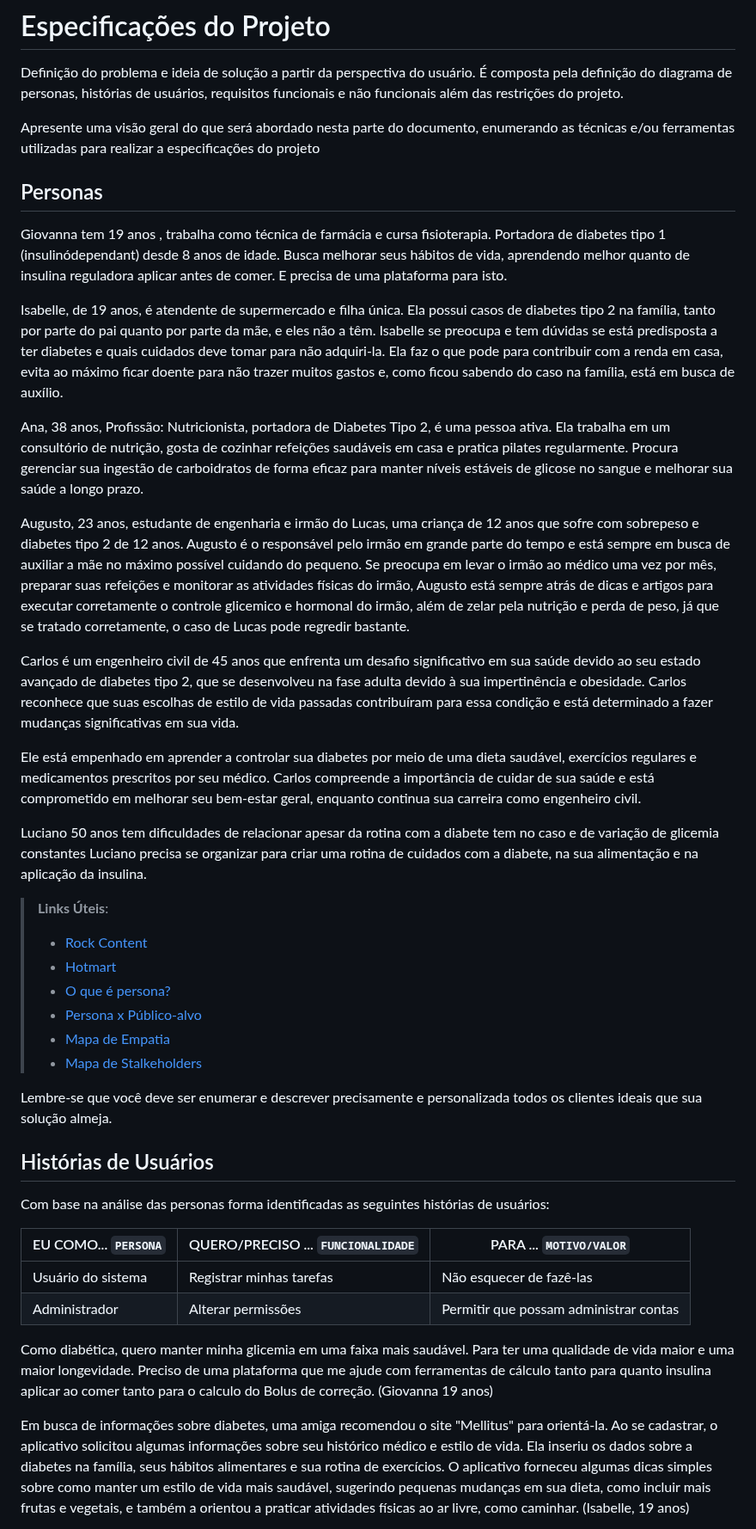
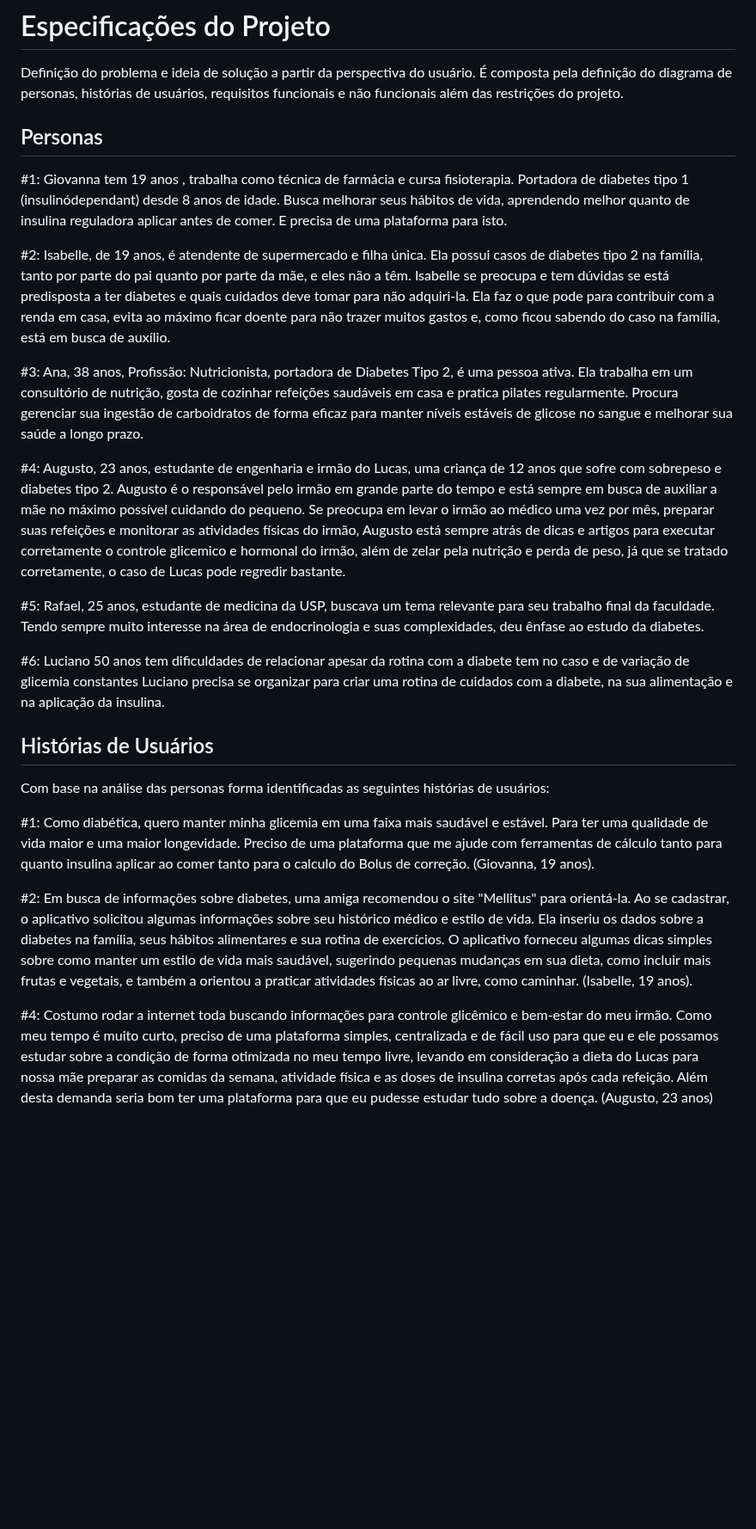
Before and after one commit to ICEI-PUC-Minas-PCO-SI/pco-si-2023-2-p1-tiaw-t1-g4-mellitus, a Markdown page: docs/especification.md, the part around one of its changes. Shown at 86% size. GitHub-like rendering; blank space fills up the shorter version.

```diff
--- a/docs/especification.md
+++ b/docs/especification.md
@@ -2,44 +2,30 @@
 
 Definição do problema e ideia de solução a partir da perspectiva do usuário. É composta pela definição do  diagrama de personas, histórias de usuários, requisitos funcionais e não funcionais além das restrições do projeto.
 
-Apresente uma visão geral do que será abordado nesta parte do documento, enumerando as técnicas e/ou ferramentas utilizadas para realizar a especificações do projeto
 
 ## Personas
 
-Giovanna tem 19 anos , trabalha como técnica de farmácia e cursa fisioterapia. Portadora de diabetes tipo 1 (insulinódependant) desde 8 anos de idade. Busca melhorar seus hábitos de vida, aprendendo melhor quanto de insulina reguladora aplicar antes de comer. E precisa de uma plataforma para isto.
+#1: Giovanna tem 19 anos , trabalha como técnica de farmácia e cursa fisioterapia. Portadora de diabetes tipo 1 (insulinódependant) desde 8 anos de idade. Busca melhorar seus hábitos de vida, aprendendo melhor quanto de insulina reguladora aplicar antes de comer. E precisa de uma plataforma para isto.
 
-Isabelle, de 19 anos, é atendente de supermercado e filha única. Ela possui casos de diabetes tipo 2 na família, tanto por parte do pai quanto por parte da mãe, e eles não a têm. Isabelle se preocupa e tem dúvidas se está predisposta a ter diabetes e quais cuidados deve tomar para não adquiri-la. Ela faz o que pode para contribuir com a renda em casa, evita ao máximo ficar doente para não trazer muitos gastos e, como ficou sabendo do caso na família, está em busca de auxílio.
+#2: Isabelle, de 19 anos, é atendente de supermercado e filha única. Ela possui casos de diabetes tipo 2 na família, tanto por parte do pai quanto por parte da mãe, e eles não a têm. Isabelle se preocupa e tem dúvidas se está predisposta a ter diabetes e quais cuidados deve tomar para não adquiri-la. Ela faz o que pode para contribuir com a renda em casa, evita ao máximo ficar doente para não trazer muitos gastos e, como ficou sabendo do caso na família, está em busca de auxílio.
 
-Ana, 38 anos, Profissão: Nutricionista, portadora de Diabetes Tipo 2, é uma pessoa ativa. Ela trabalha em um consultório de nutrição, gosta de cozinhar refeições saudáveis em casa e pratica pilates regularmente. Procura gerenciar sua ingestão de carboidratos de forma eficaz para manter níveis estáveis de glicose no sangue e melhorar sua saúde a longo prazo.
+#3: Ana, 38 anos, Profissão: Nutricionista, portadora de Diabetes Tipo 2, é uma pessoa ativa. Ela trabalha em um consultório de nutrição, gosta de cozinhar refeições saudáveis em casa e pratica pilates regularmente. Procura gerenciar sua ingestão de carboidratos de forma eficaz para manter níveis estáveis de glicose no sangue e melhorar sua saúde a longo prazo.
 
-Augusto, 23 anos, estudante de engenharia e irmão do Lucas, uma criança de 12 anos que sofre com sobrepeso e diabetes tipo 2 de 12 anos. Augusto é o responsável pelo irmão em grande parte do tempo e está sempre em busca de auxiliar a mãe no máximo possível cuidando do pequeno. Se preocupa em levar o irmão ao médico uma vez por mês, preparar suas refeições e monitorar as atividades físicas do irmão, Augusto está sempre atrás de dicas e artigos para executar corretamente o controle glicemico e hormonal do irmão, além de zelar pela nutrição e perda de peso, já que se tratado corretamente, o caso de Lucas pode regredir bastante.
+#4: Augusto, 23 anos, estudante de engenharia e irmão do Lucas, uma criança de 12 anos que sofre com sobrepeso e diabetes tipo 2. Augusto é o responsável pelo irmão em grande parte do tempo e está sempre em busca de auxiliar a mãe no máximo possível cuidando do pequeno. Se preocupa em levar o irmão ao médico uma vez por mês, preparar suas refeições e monitorar as atividades físicas do irmão, Augusto está sempre atrás de dicas e artigos para executar corretamente o controle glicemico e hormonal do irmão, além de zelar pela nutrição e perda de peso, já que se tratado corretamente, o caso de Lucas pode regredir bastante.
 
-Carlos é um engenheiro civil de 45 anos que enfrenta um desafio significativo em sua saúde devido ao seu estado avançado de diabetes tipo 2, que se desenvolveu na fase adulta devido à sua impertinência e obesidade. Carlos reconhece que suas escolhas de estilo de vida passadas contribuíram para essa condição e está determinado a fazer mudanças significativas em sua vida.
+#5: Rafael, 25 anos, estudante de medicina da USP, buscava um tema relevante para seu trabalho final da faculdade. Tendo sempre muito interesse na área de endocrinologia e suas complexidades, deu ênfase ao estudo da diabetes.
 
-Ele está empenhado em aprender a controlar sua diabetes por meio de uma dieta saudável, exercícios regulares e medicamentos prescritos por seu médico. Carlos compreende a importância de cuidar de sua saúde e está comprometido em melhorar seu bem-estar geral, enquanto continua sua carreira como engenheiro civil.
+#6: Luciano 50 anos tem dificuldades de relacionar apesar da rotina com a diabete tem no caso e de variação de glicemia constantes Luciano precisa se organizar para criar uma rotina de cuidados com a diabete, na sua alimentação e na aplicação da insulina.
 
-Luciano 50 anos tem dificuldades de relacionar apesar da rotina com a diabete tem no caso e de variação de glicemia constantes Luciano precisa se organizar para criar uma rotina de cuidados com a diabete, na sua alimentação e na aplicação da insulina.
 
-> **Links Úteis**:
-> - [Rock Content](https://rockcontent.com/blog/personas/)
-> - [Hotmart](https://blog.hotmart.com/pt-br/como-criar-persona-negocio/)
-> - [O que é persona?](https://resultadosdigitais.com.br/blog/persona-o-que-e/)
-> - [Persona x Público-alvo](https://flammo.com.br/blog/persona-e-publico-alvo-qual-a-diferenca/)
-> - [Mapa de Empatia](https://resultadosdigitais.com.br/blog/mapa-da-empatia/)
-> - [Mapa de Stalkeholders](https://www.racecomunicacao.com.br/blog/como-fazer-o-mapeamento-de-stakeholders/)
->
-Lembre-se que você deve ser enumerar e descrever precisamente e personalizada todos os clientes ideais que sua solução almeja.
 
 ## Histórias de Usuários
 
 Com base na análise das personas forma identificadas as seguintes histórias de usuários:
 
-|EU COMO... `PERSONA`| QUERO/PRECISO ... `FUNCIONALIDADE` |PARA ... `MOTIVO/VALOR`                 |
-|--------------------|------------------------------------|----------------------------------------|
-|Usuário do sistema  | Registrar minhas tarefas           | Não esquecer de fazê-las               |
-|Administrador       | Alterar permissões                 | Permitir que possam administrar contas |
+#1: Como diabética, quero manter minha glicemia em uma faixa mais saudável e estável. Para ter uma qualidade de vida maior e uma maior longevidade. Preciso de uma plataforma que me ajude com ferramentas de  cálculo  tanto para quanto insulina aplicar ao comer tanto para o  calculo do Bolus de correção. (Giovanna, 19 anos).
 
-Como diabética, quero manter minha glicemia em uma faixa mais saudável. Para ter uma qualidade de vida maior e uma maior longevidade. Preciso de uma plataforma que me ajude com ferramentas de  cálculo  tanto para quanto insulina aplicar ao comer tanto para o  calculo do Bolus de correção. (Giovanna 19 anos)
+#2: Em busca de informações sobre diabetes, uma amiga recomendou o site "Mellitus" para orientá-la. Ao se cadastrar, o aplicativo solicitou algumas informações sobre seu histórico médico e estilo de vida. Ela inseriu os dados sobre a diabetes na família, seus hábitos alimentares e sua rotina de exercícios. O aplicativo forneceu algumas dicas simples sobre como manter um estilo de vida mais saudável, sugerindo pequenas mudanças em sua dieta, como incluir mais frutas e vegetais, e também a orientou a praticar atividades físicas ao ar livre, como caminhar. (Isabelle, 19 anos).
 
-Em busca de informações sobre diabetes, uma amiga recomendou o site "Mellitus" para orientá-la. Ao se cadastrar, o aplicativo solicitou algumas informações sobre seu histórico médico e estilo de vida. Ela inseriu os dados sobre a diabetes na família, seus hábitos alimentares e sua rotina de exercícios. O aplicativo forneceu algumas dicas simples sobre como manter um estilo de vida mais saudável, sugerindo pequenas mudanças em sua dieta, como incluir mais frutas e vegetais, e também a orientou a praticar atividades físicas ao ar livre, como caminhar. (Isabelle, 19 anos)
+#4: Costumo rodar a internet toda buscando informações para controle glicêmico e bem-estar do meu irmão. Como meu tempo é muito curto, preciso de uma plataforma simples, centralizada e de fácil uso para que eu e ele possamos estudar sobre a condição de forma otimizada no meu tempo livre, levando em consideração a dieta do Lucas para nossa mãe preparar as comidas da semana, atividade física e as doses de insulina corretas após cada refeição. Além desta demanda seria bom ter uma plataforma para que eu pudesse estudar tudo sobre a doença. (Augusto, 23 anos)
 
```
Also changed, not shown: other parts of docs/especification.md (+4 -1 lines).
